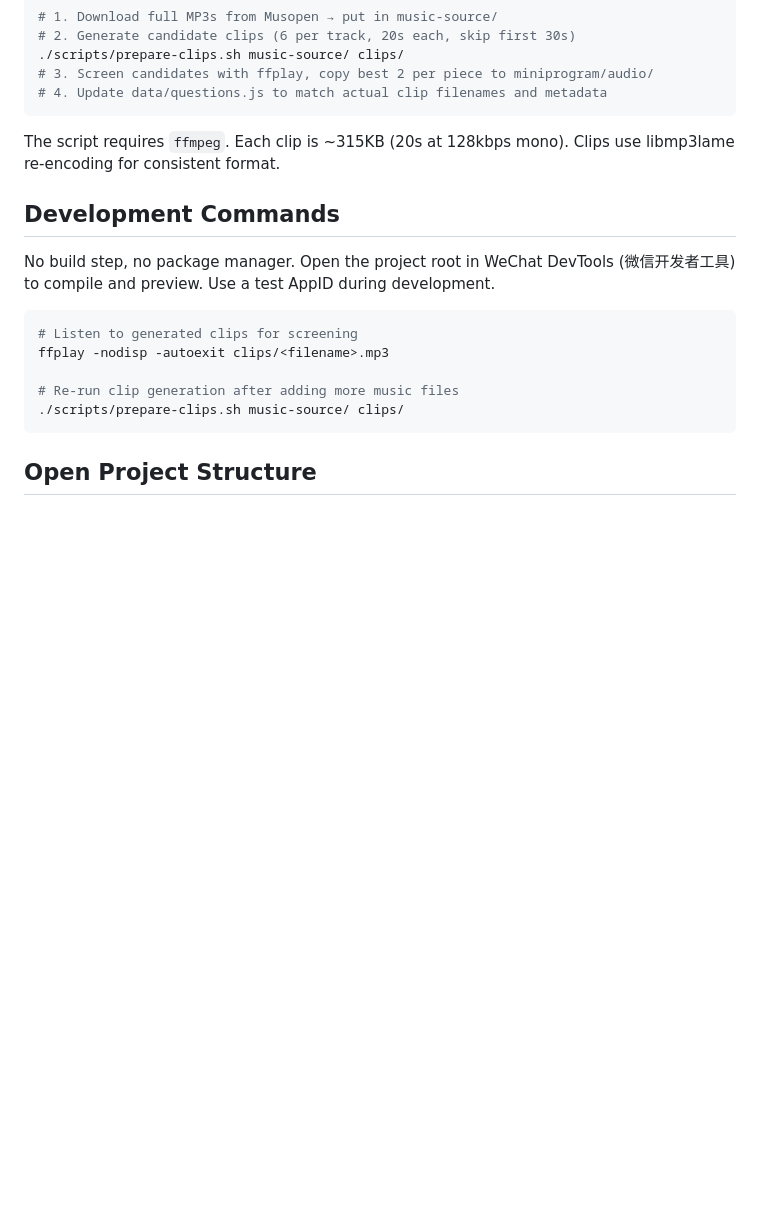
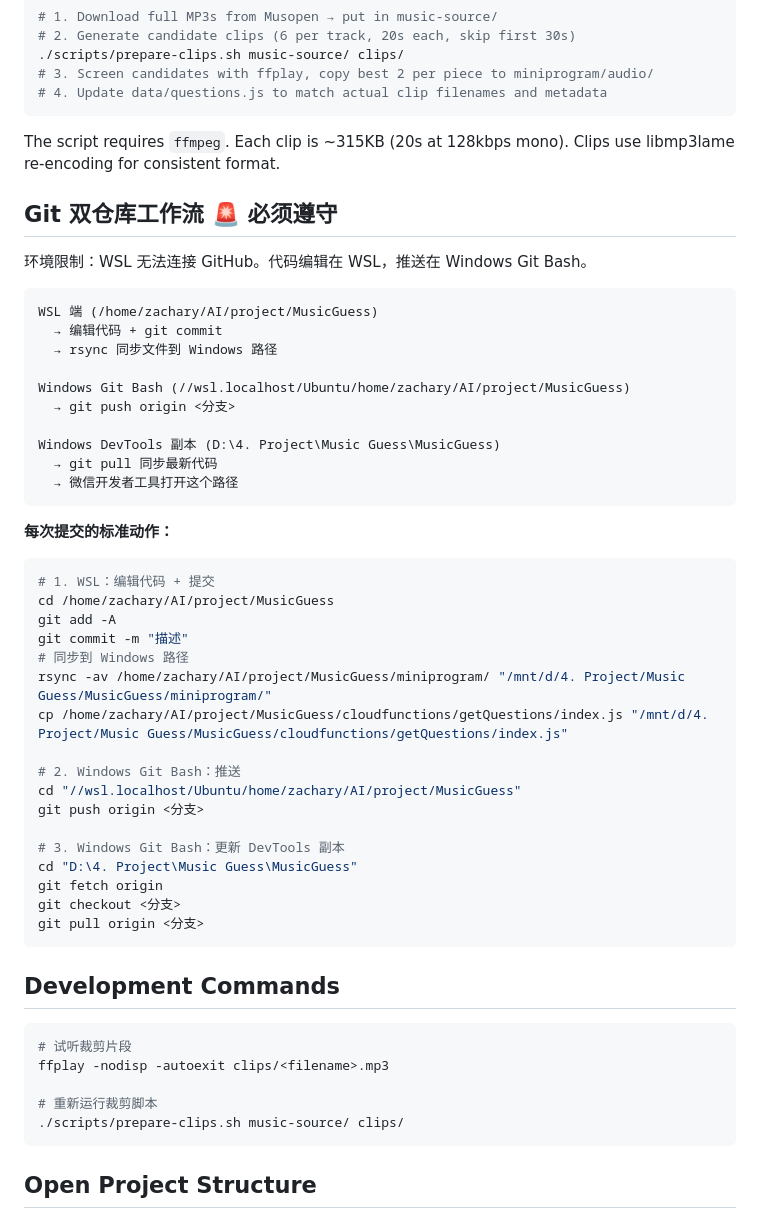
Before and after one commit to KxiaoluoK/MusicGuess, a Markdown page: CLAUDE.md, the part around one of its changes. GitHub-like rendering; blank space fills up the shorter version.

Commit message:
更新 CLAUDE.md：添加 Git 双仓库工作流 + 刷新轮次状态

````diff
--- a/CLAUDE.md
+++ b/CLAUDE.md
@@ -71,15 +74,52 @@ Clip preparation workflow:
 
 The script requires `ffmpeg`. Each clip is ~315KB (20s at 128kbps mono). Clips use libmp3lame re-encoding for consistent format.
 
+## Git 双仓库工作流 🚨 必须遵守
+
+环境限制：WSL 无法连接 GitHub。代码编辑在 WSL，推送在 Windows Git Bash。
+
+```
+WSL 端 (/home/zachary/AI/project/MusicGuess)
+  → 编辑代码 + git commit
+  → rsync 同步文件到 Windows 路径
+
+Windows Git Bash (//wsl.localhost/Ubuntu/home/zachary/AI/project/MusicGuess)
+  → git push origin <分支>
+
+Windows DevTools 副本 (D:\4. Project\Music Guess\MusicGuess)
+  → git pull 同步最新代码
+  → 微信开发者工具打开这个路径
+```
+
+**每次提交的标准动作：**
+
+```bash
+# 1. WSL：编辑代码 + 提交
+cd /home/zachary/AI/project/MusicGuess
+git add -A
+git commit -m "描述"
+# 同步到 Windows 路径
+rsync -av /home/zachary/AI/project/MusicGuess/miniprogram/ "/mnt/d/4. Project/Music Guess/MusicGuess/miniprogram/"
+cp /home/zachary/AI/project/MusicGuess/cloudfunctions/getQuestions/index.js "/mnt/d/4. Project/Music Guess/MusicGuess/cloudfunctions/getQuestions/index.js"
+
+# 2. Windows Git Bash：推送
+cd "//wsl.localhost/Ubuntu/home/zachary/AI/project/MusicGuess"
+git push origin <分支>
+
+# 3. Windows Git Bash：更新 DevTools 副本
+cd "D:\4. Project\Music Guess\MusicGuess"
+git fetch origin
+git checkout <分支>
+git pull origin <分支>
+```
+
 ## Development Commands
 
-No build step, no package manager. Open the project root in WeChat DevTools (微信开发者工具) to compile and preview. Use a test AppID during development.
-
 ```bash
-# Listen to generated clips for screening
+# 试听裁剪片段
 ffplay -nodisp -autoexit clips/<filename>.mp3
 
-# Re-run clip generation after adding more music files
+# 重新运行裁剪脚本
 ./scripts/prepare-clips.sh music-source/ clips/
 ```
 
````
Also changed, not shown: other parts of CLAUDE.md (+13 -10 lines).
